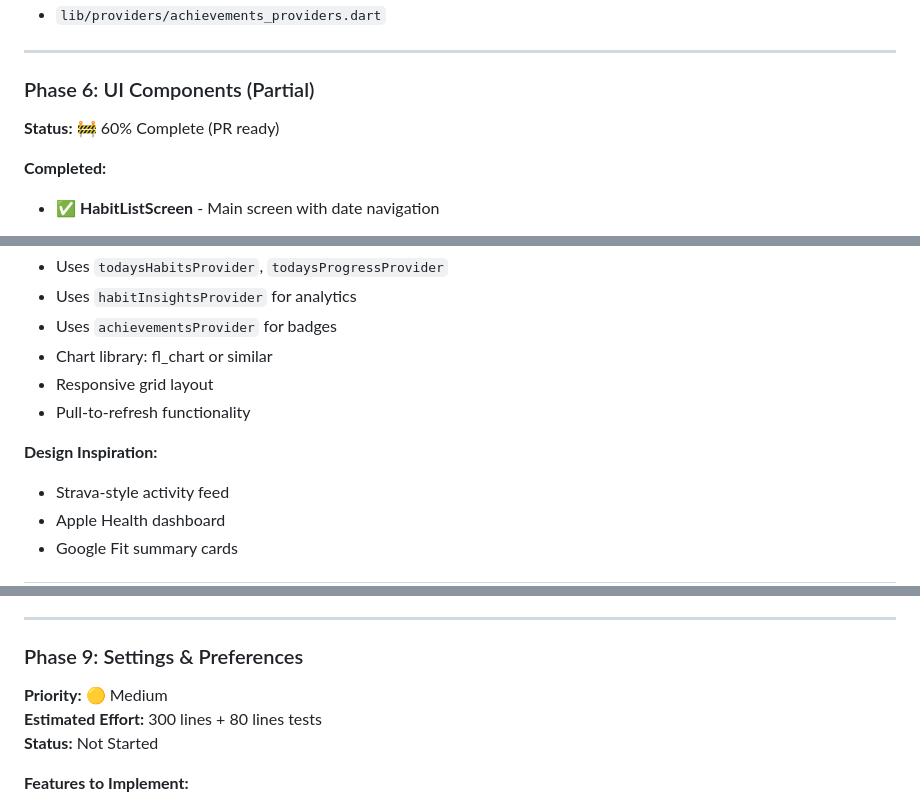
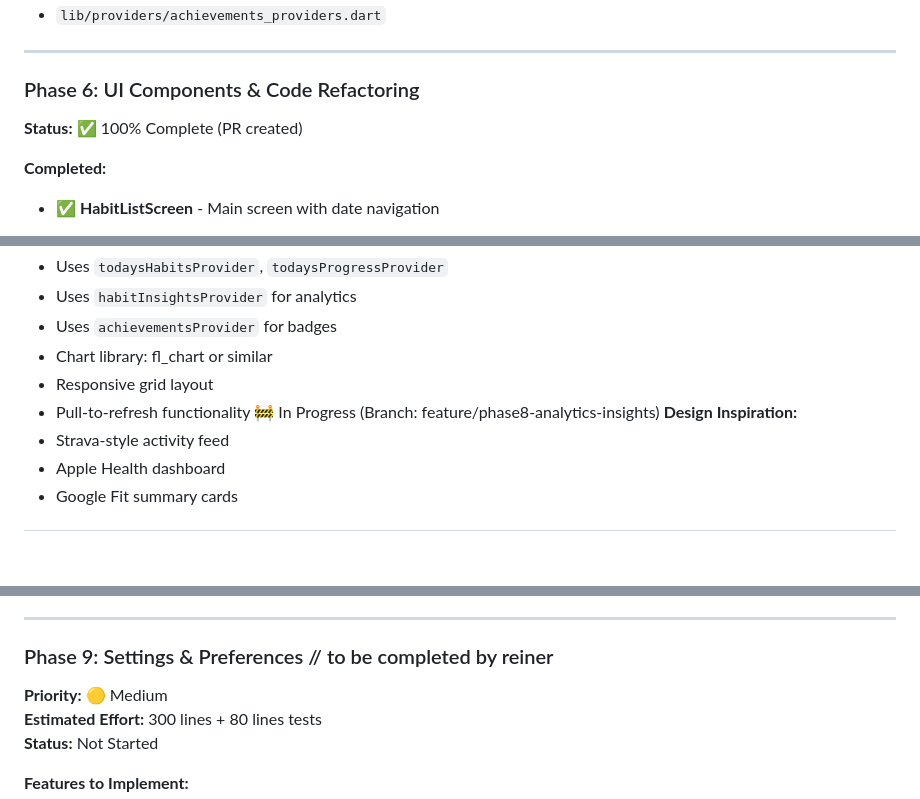
Before and after one commit to andreswooshik/habit-tracker-flutter, a Markdown page: habit_tracker_flutter_new/ROADMAP.md, 3 parts joined by grey strips. Drawn GitHub-style; blank space fills up the shorter version.

```diff
--- a/habit_tracker_flutter_new/ROADMAP.md
+++ b/habit_tracker_flutter_new/ROADMAP.md
@@ -97,8 +97,8 @@ Overall Progress: ██████░░░░░░░░░░░░░░
 
 ---
 
-### Phase 6: UI Components (Partial)
-**Status:** 🚧 60% Complete (PR ready)
+### Phase 6: UI Components & Code Refactoring
+**Status:** ✅ 100% Complete (PR created)
 
 **Completed:**
 - ✅ **HabitListScreen** - Main screen with date navigation
@@ -236,7 +247,7 @@ Overall Progress: ██████░░░░░░░░░░░░░░
 - Chart library: fl_chart or similar
 - Responsive grid layout
 - Pull-to-refresh functionality
-
+🚧 In Progress (Branch: feature/phase8-analytics-insights)
 **Design Inspiration:**
 - Strava-style activity feed
 - Apple Health dashboard
@@ -295,7 +306,7 @@ Overall Progress: ██████░░░░░░░░░░░░░░
 
 ---
 
-### Phase 9: Settings & Preferences
+### Phase 9: Settings & Preferences // to be completed by reiner
 **Priority:** 🟡 Medium
 **Estimated Effort:** 300 lines + 80 lines tests
 **Status:** Not Started
```
Also changed, not shown: other parts of habit_tracker_flutter_new/ROADMAP.md (+19 -8 lines).
